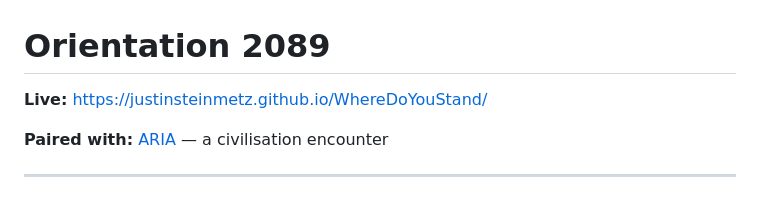
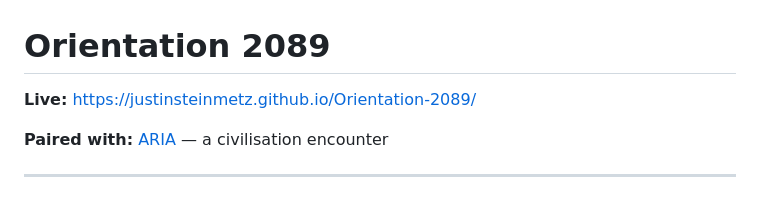
Before and after one commit to justinsteinmetz/WhereDoYouStand, a Markdown page: README.md, the part around the change. Rendered like a GitHub page.

Commit message:
Update live link for Orientation 2089

```diff
--- a/README.md
+++ b/README.md
@@ -1,6 +1,6 @@
 # Orientation 2089
 
-**Live:** https://justinsteinmetz.github.io/WhereDoYouStand/
+**Live:** https://justinsteinmetz.github.io/Orientation-2089/
 
 **Paired with:** [ARIA](https://justinsteinmetz.github.io/ARIA/) — a civilisation encounter
 
```
